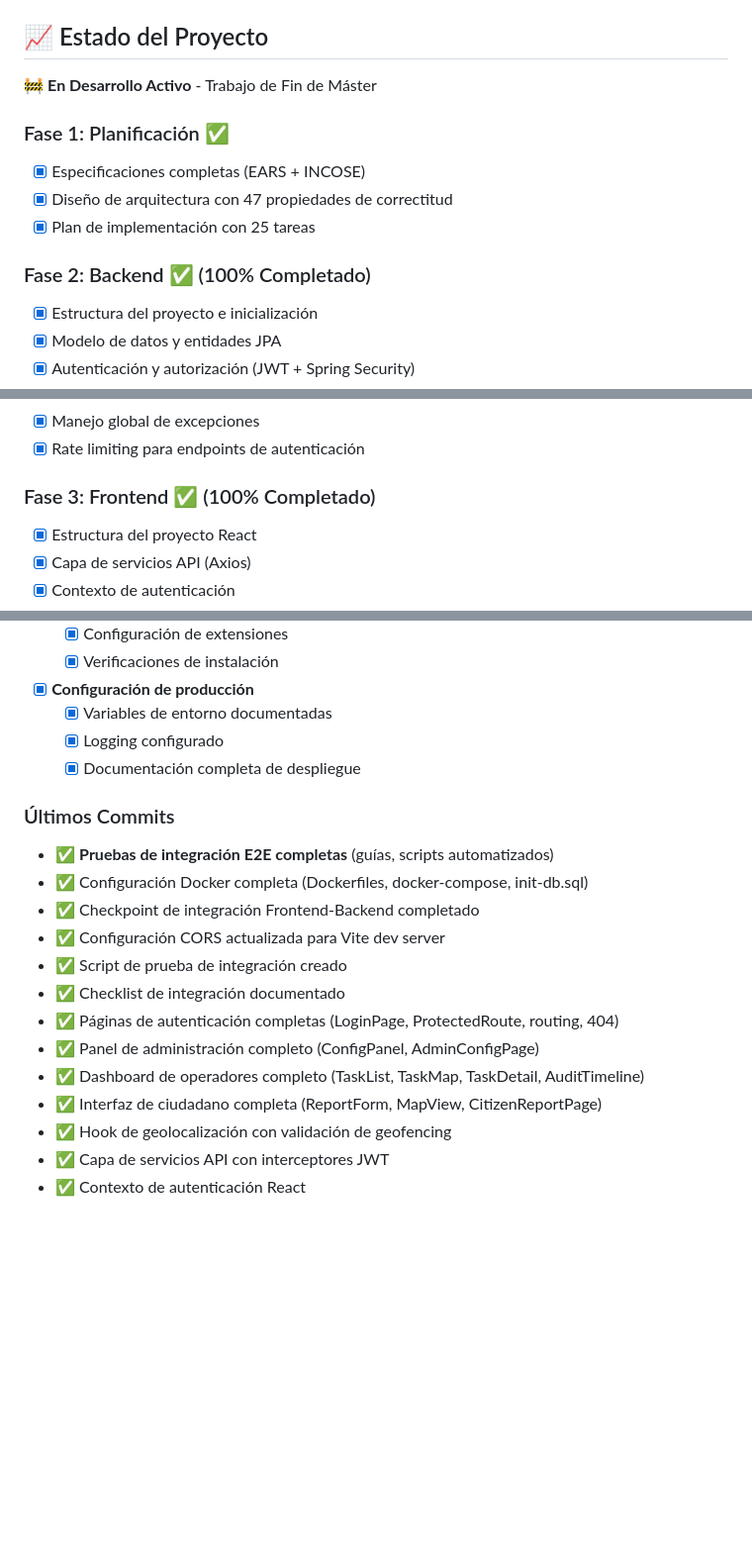
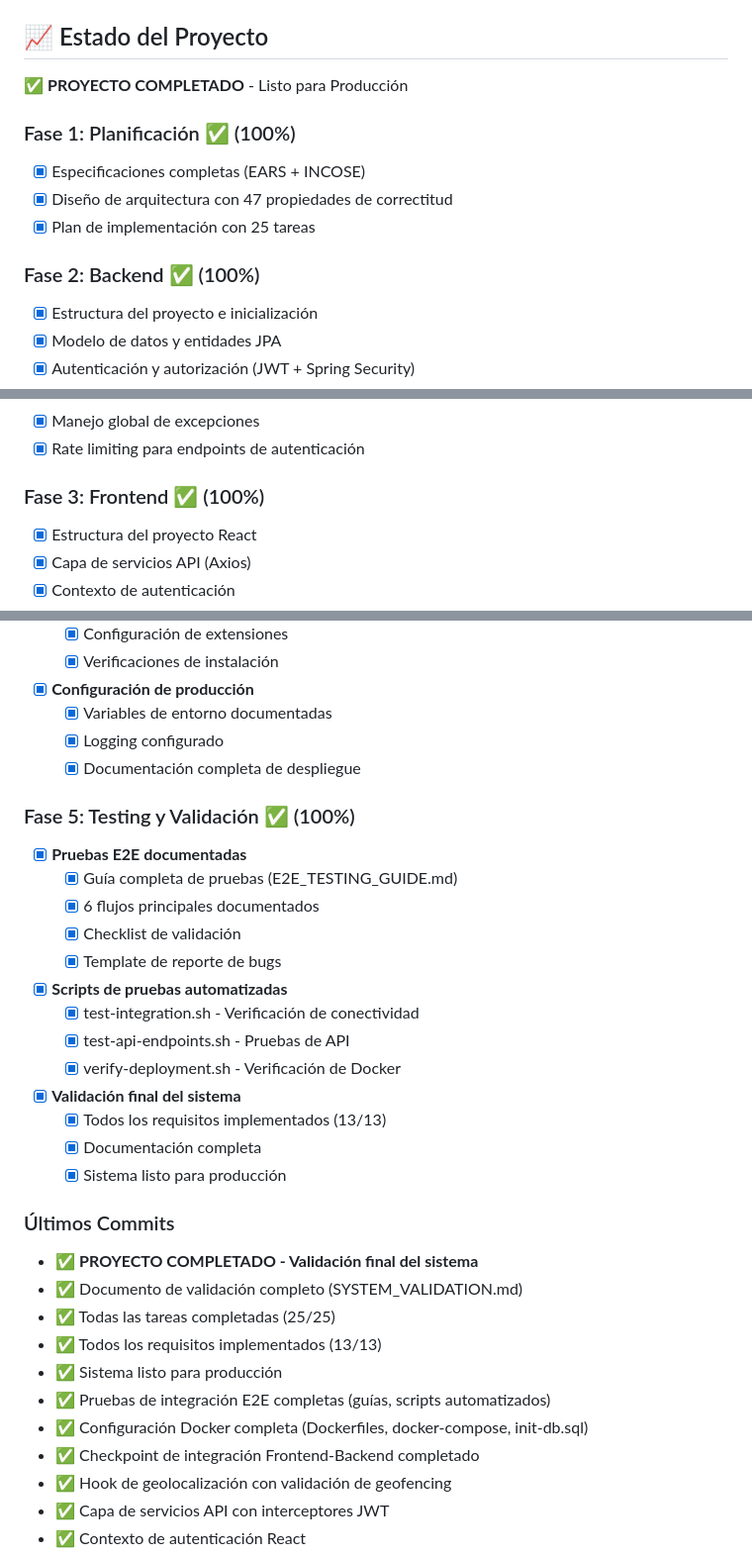
Before and after one commit to vyolete/urban-cleaning-management, a Markdown page: README.md, 3 parts joined by grey strips. Shown at 99% size. Drawn GitHub-style; blank space fills up the shorter version.

```diff
--- a/README.md
+++ b/README.md
@@ -238,14 +238,14 @@ Los pesos son configurables por administradores y se almacenan en la base de dat
 
 ## 📈 Estado del Proyecto
 
-🚧 **En Desarrollo Activo** - Trabajo de Fin de Máster
+✅ **PROYECTO COMPLETADO** - Listo para Producción
 
-### Fase 1: Planificación ✅
+### Fase 1: Planificación ✅ (100%)
 - [x] Especificaciones completas (EARS + INCOSE)
 - [x] Diseño de arquitectura con 47 propiedades de correctitud
 - [x] Plan de implementación con 25 tareas
 
-### Fase 2: Backend ✅ (100% Completado)
+### Fase 2: Backend ✅ (100%)
 - [x] Estructura del proyecto e inicialización
 - [x] Modelo de datos y entidades JPA
 - [x] Autenticación y autorización (JWT + Spring Security)
@@ -259,7 +259,7 @@ Los pesos son configurables por administradores y se almacenan en la base de dat
 - [x] Manejo global de excepciones
 - [x] Rate limiting para endpoints de autenticación
 
-### Fase 3: Frontend ✅ (100% Completado)
+### Fase 3: Frontend ✅ (100%)
 - [x] Estructura del proyecto React
 - [x] Capa de servicios API (Axios)
 - [x] Contexto de autenticación
@@ -304,17 +304,30 @@ Los pesos son configurables por administradores y se almacenan en la base de dat
   - [x] Logging configurado
   - [x] Documentación completa de despliegue
 
+### Fase 5: Testing y Validación ✅ (100%)
+- [x] **Pruebas E2E documentadas**
+  - [x] Guía completa de pruebas (E2E_TESTING_GUIDE.md)
+  - [x] 6 flujos principales documentados
+  - [x] Checklist de validación
+  - [x] Template de reporte de bugs
+- [x] **Scripts de pruebas automatizadas**
+  - [x] test-integration.sh - Verificación de conectividad
+  - [x] test-api-endpoints.sh - Pruebas de API
+  - [x] verify-deployment.sh - Verificación de Docker
+- [x] **Validación final del sistema**
+  - [x] Todos los requisitos implementados (13/13)
+  - [x] Documentación completa
+  - [x] Sistema listo para producción
+
 ### Últimos Commits
-- ✅ **Pruebas de integración E2E completas** (guías, scripts automatizados)
+- ✅ **PROYECTO COMPLETADO - Validación final del sistema**
+- ✅ Documento de validación completo (SYSTEM_VALIDATION.md)
+- ✅ Todas las tareas completadas (25/25)
+- ✅ Todos los requisitos implementados (13/13)
+- ✅ Sistema listo para producción
+- ✅ Pruebas de integración E2E completas (guías, scripts automatizados)
 - ✅ Configuración Docker completa (Dockerfiles, docker-compose, init-db.sql)
 - ✅ Checkpoint de integración Frontend-Backend completado
-- ✅ Configuración CORS actualizada para Vite dev server
-- ✅ Script de prueba de integración creado
-- ✅ Checklist de integración documentado
-- ✅ Páginas de autenticación completas (LoginPage, ProtectedRoute, routing, 404)
-- ✅ Panel de administración completo (ConfigPanel, AdminConfigPage)
-- ✅ Dashboard de operadores completo (TaskList, TaskMap, TaskDetail, AuditTimeline)
-- ✅ Interfaz de ciudadano completa (ReportForm, MapView, CitizenReportPage)
 - ✅ Hook de geolocalización con validación de geofencing
 - ✅ Capa de servicios API con interceptores JWT
 - ✅ Contexto de autenticación React
```
Also changed, not shown: other parts of README.md (+1 -1 lines), SYSTEM_VALIDATION.md (added, +516 -0 lines), 1 other file.
